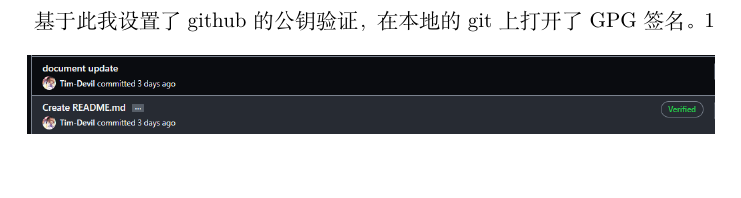
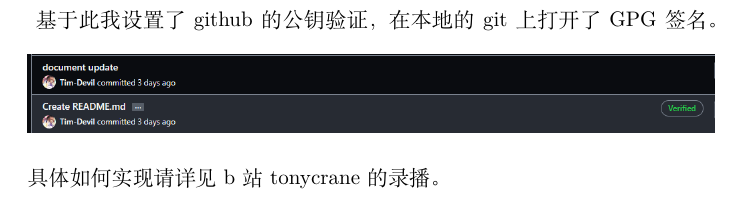
Before and after one commit to Tim-Devil/Skill-Learning, a LaTeX document (week_3_git/week_3_git.tex): part of page 5 of 5, cut so that both start at the same text. Compiled offline with XeLaTeX.

Commit message:
docs & config: add GPG signing part, add GPG key for myself, and change to no-reply email.

```diff
--- a/week_3_git/week_3_git.tex
+++ b/week_3_git/week_3_git.tex
@@ -110,5 +110,5 @@
     \centering
     \includegraphics[width=\textwidth]{pic1_verfied.png}\\
 \end{figure}
-基于此我设置了github的公钥验证，在本地的git上打开了GPG签名。1
+基于此我设置了github的公钥验证，在本地的git上打开了GPG签名。具体如何实现请详见b站tonycrane的录播。\\
 \end{document}
```
Also changed, not shown: week_3_git/week_3_git.pdf, 1 other file.
